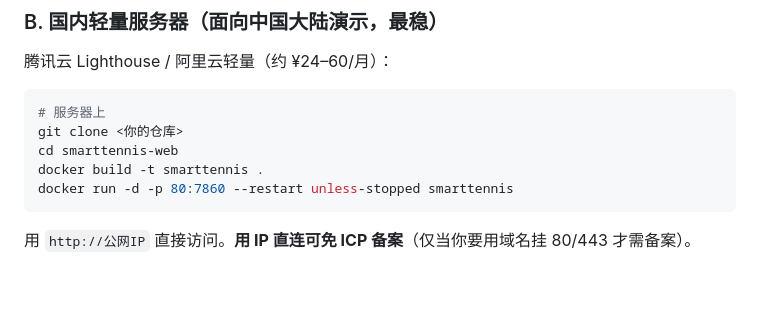
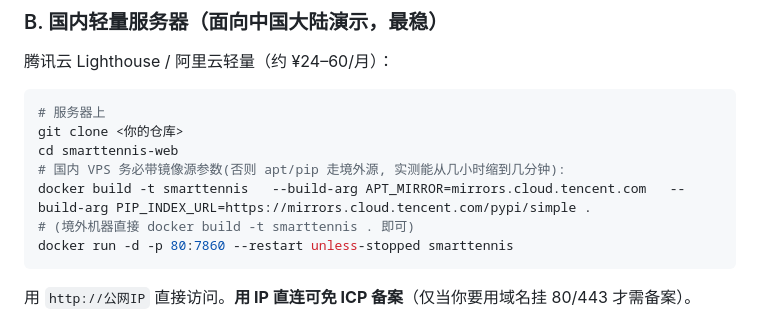
Before and after one commit to viplee110/smarttennis-web, a Markdown page: README.md, the part around the change. GitHub-like rendering; blank space fills up the shorter version.

Commit message:
README: 国内VPS构建务必带腾讯云镜像参数(实测境外源卡2小时+, 镜像源2分钟)

````diff
--- a/README.md
+++ b/README.md
@@ -84,7 +84,9 @@ uvicorn app:app --reload --port 8000
 # 服务器上
 git clone <你的仓库>
 cd smarttennis-web
-docker build -t smarttennis .
+# 国内 VPS 务必带镜像源参数(否则 apt/pip 走境外源, 实测能从几小时缩到几分钟):
+docker build -t smarttennis   --build-arg APT_MIRROR=mirrors.cloud.tencent.com   --build-arg PIP_INDEX_URL=https://mirrors.cloud.tencent.com/pypi/simple .
+# (境外机器直接 docker build -t smarttennis . 即可)
 docker run -d -p 80:7860 --restart unless-stopped smarttennis
 ```
 
````
